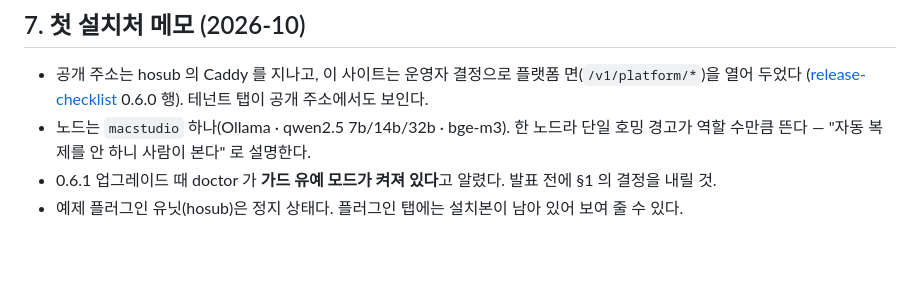
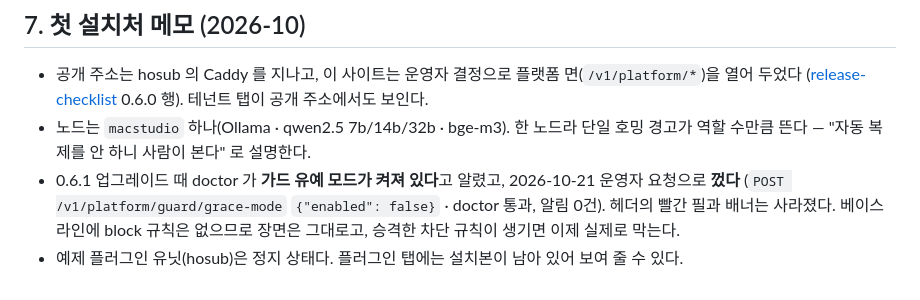
Before and after one commit to teenfo/LLM-ControlCenter, a Markdown page: docs/demo-script.md, the part around the change. Rendered like a GitHub page; blank space fills up the shorter version.

Commit message:
문서 — .62 의 가드 유예 모드를 운영자 요청으로 껐다 (2026-10-21)
POST /v1/platform/guard/grace-mode {"enabled": false} → 세션 guard_grace_mode false · doctor 통과(알림 0건).
발표 대본 §7 과 0.7.0 체크리스트 행에 그 사실을 적었다. 베이스라인에 block 규칙은 없어 장면은 그대로다.

Co-Authored-By: Claude Fable 5.1 <noreply@anthropic.com>
Claude-Session: https://claude.ai/code/session_015zWATHN91EMHUdLCwc5MUu

```diff
--- a/docs/demo-script.md
+++ b/docs/demo-script.md
@@ -99,5 +99,7 @@ python examples/showcase/showcase.py --url https://llmcc.example --token "$LCC_T
   ([release-checklist](release-checklist.md) 0.6.0 행). 테넌트 탭이 공개 주소에서도 보인다.
 - 노드는 `macstudio` 하나(Ollama · qwen2.5 7b/14b/32b · bge-m3). 한 노드라 단일 호밍 경고가 역할 수만큼 뜬다 —
   "자동 복제를 안 하니 사람이 본다" 로 설명한다.
-- 0.6.1 업그레이드 때 doctor 가 **가드 유예 모드가 켜져 있다**고 알렸다. 발표 전에 §1 의 결정을 내릴 것.
+- 0.6.1 업그레이드 때 doctor 가 **가드 유예 모드가 켜져 있다**고 알렸고, 2026-10-21 운영자 요청으로 **껐다**
+  (`POST /v1/platform/guard/grace-mode` `{"enabled": false}` · doctor 통과, 알림 0건). 헤더의 빨간 필과 배너는 사라졌다.
+  베이스라인에 block 규칙은 없으므로 장면은 그대로고, 승격한 차단 규칙이 생기면 이제 실제로 막는다.
 - 예제 플러그인 유닛(hosub)은 정지 상태다. 플러그인 탭에는 설치본이 남아 있어 보여 줄 수 있다.
```
Also changed, not shown: docs/release-checklist.md (+1 -1 lines).
